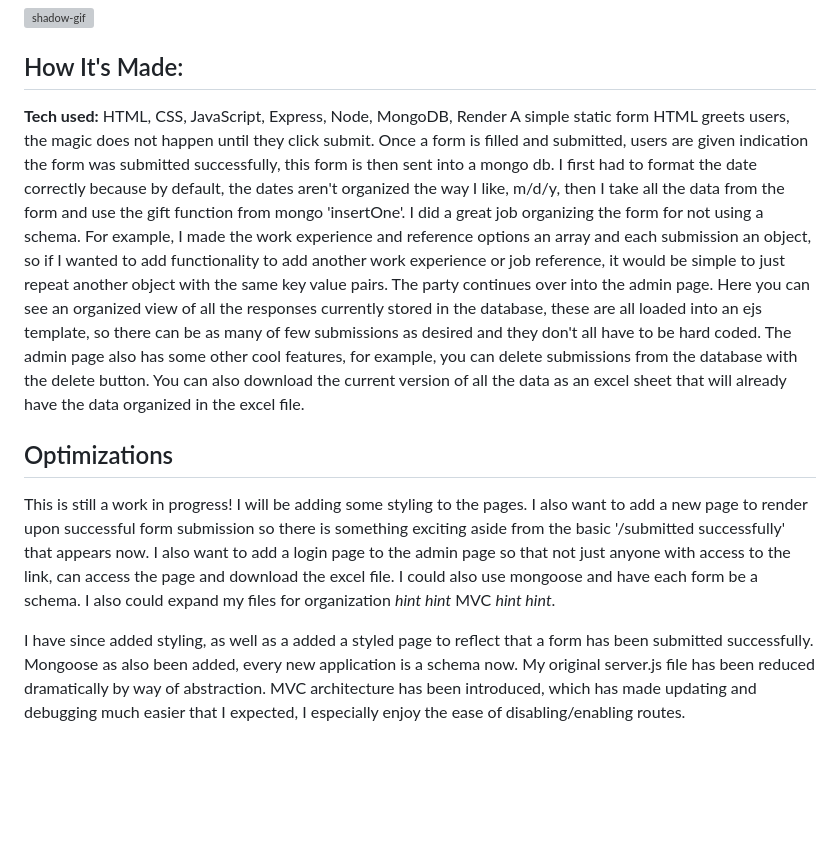
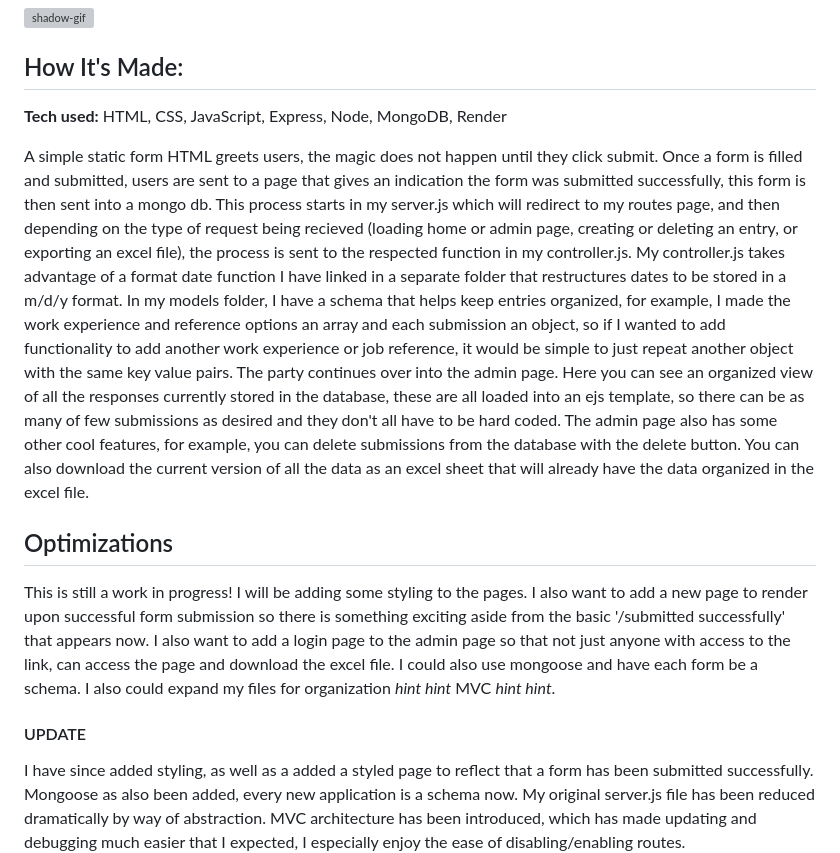
Before and after one commit to ArnauDavis/job-application, a Markdown page: README.md, the part around the change. Rendered like a GitHub page; blank space fills up the shorter version; grey boxes are pictures that could not be loaded.

```diff
--- a/README.md
+++ b/README.md
@@ -17,13 +17,12 @@ you can export everything to a neat Excel file and even delete entries as needed
 ## How It's Made:
 
 **Tech used:** HTML, CSS, JavaScript, Express, Node, MongoDB, Render
-A simple static form HTML greets users, the magic does not happen until they click submit. Once a form is filled and submitted, users are given indication the form was submitted successfully, this form is then sent into a mongo db.
-I first had to format the date correctly because by default, the dates aren't organized the way I like, m/d/y, then I take all the data from the form and use the gift function from mongo 'insertOne'. I did a great job organizing the form for not using
-a schema. For example, I made the work experience and reference options an array and each submission an object, so if I wanted to add functionality to add another work experience or job reference, it would be simple to just repeat another
+
+A simple static form HTML greets users, the magic does not happen until they click submit. Once a form is filled and submitted, users are sent to a page that gives an indication the form was submitted successfully, this form is then sent into a mongo db.
+This process starts in my server.js which will redirect to my routes page, and then depending on the type of request being recieved (loading home or admin page, creating or deleting an entry, or exporting an excel file), the process is sent to the respected function in my controller.js. My controller.js takes advantage of a format date function I have linked in a separate folder that restructures dates to be stored in a m/d/y format. In my models folder, I have a schema that helps keep entries organized, for example, I made the work experience and reference options an array and each submission an object, so if I wanted to add functionality to add another work experience or job reference, it would be simple to just repeat another
 object with the same key value pairs. The party continues over into the admin page. Here you can see an organized view of all the responses currently stored in the database, these are all loaded into an ejs template, so there can be as many
 of few submissions as desired and they don't all have to be hard coded. The admin page also has some other cool features, for example, you can delete submissions from the database with the
 delete button. You can also download the current version of all the data as an excel sheet that will already have the data organized in the excel file.
-
 
 
 
@@ -31,7 +30,7 @@ delete button. You can also download the current version of all the data as an e
 This is still a work in progress! I will be adding some styling to the pages. I also want to add a new page to render upon successful form submission so there is something exciting aside from the basic '/submitted successfully' that appears now.
 I also want to add a login page to the admin page so that not just anyone with access to the link, can access the page and download the excel file. I could also use mongoose and have each form be a schema. I also could expand my files for organization
 *hint hint* MVC *hint hint*.
-
+#### UPDATE
 I have since added styling, as well as a added a styled page to reflect that a form has been submitted successfully. Mongoose as also been added, every new application is a schema now. My original server.js file has been reduced dramatically by way of abstraction. MVC architecture has been introduced, which has made updating and debugging much easier that I expected, I especially enjoy the ease of disabling/enabling routes.
 
 ## Lessons Learned
```
